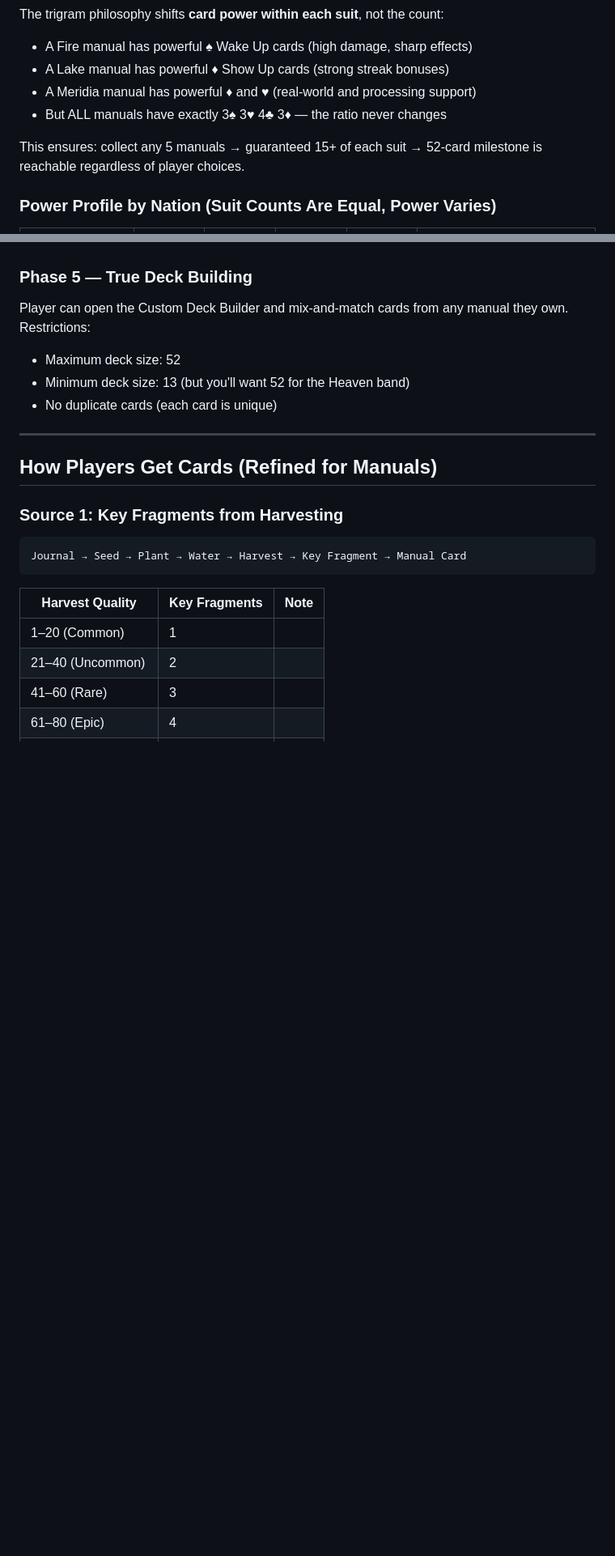
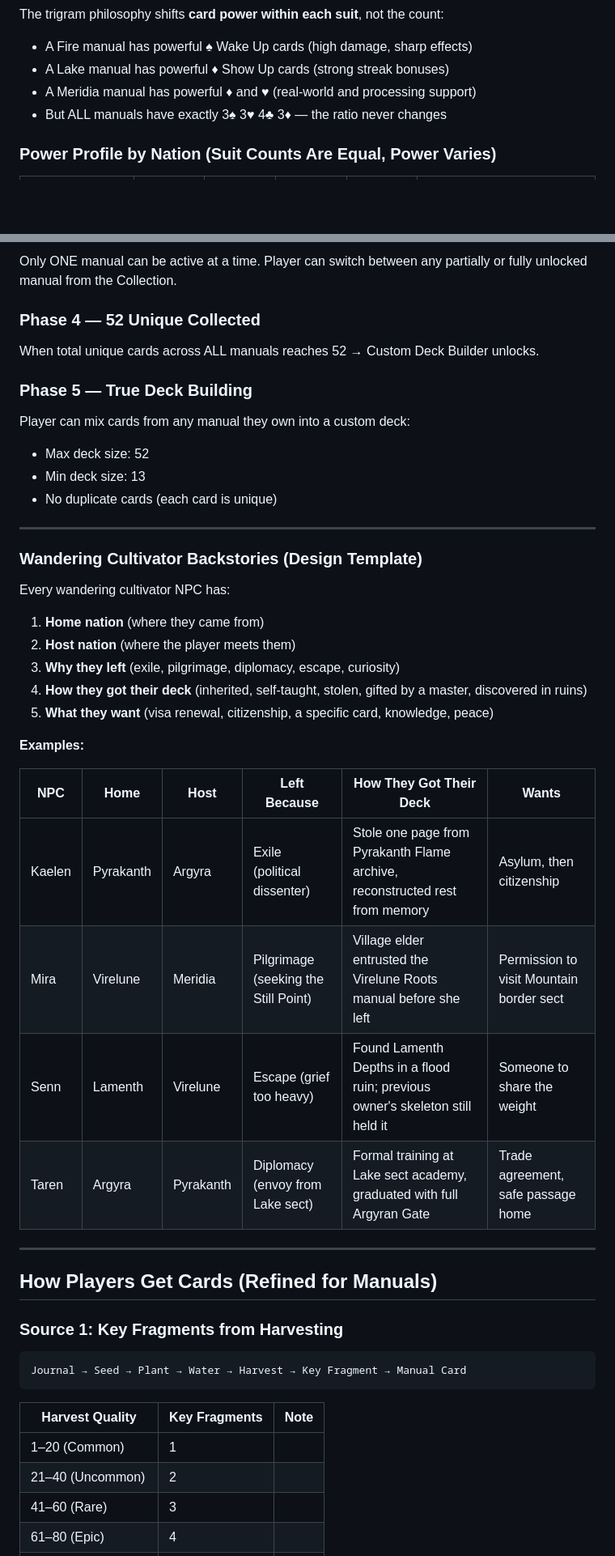
Before and after one commit to wendell-britt/inner-garden, a Markdown page: SPEC_DECK_MECHANICS.md, 2 parts joined by grey strips. Shown at 81% size. Rendered like a GitHub page; blank space fills up the shorter version.

```diff
--- a/SPEC_DECK_MECHANICS.md
+++ b/SPEC_DECK_MECHANICS.md
@@ -43,8 +43,6 @@ The trigram philosophy shifts **card power within each suit**, not the count:
 - A Meridia manual has powerful ♦ and ♥ (real-world and processing support)
 - But ALL manuals have exactly 3♠ 3♥ 4♣ 3♦ — the ratio never changes
 
-This ensures: collect any 5 manuals → guaranteed 15+ of each suit → 52-card milestone is reachable regardless of player choices.
-
 ### Power Profile by Nation (Suit Counts Are Equal, Power Varies)
 
 | Nation (Trigram) | ♠ Power | ♥ Power | ♣ Power | ♦ Power | Playstyle |
@@ -125,10 +147,36 @@ When the player's **total unique cards across ALL manuals** reaches 52, the Cust
+Only ONE manual can be active at a time. Player can switch between any partially or fully unlocked manual from the Collection.
+
+### Phase 4 — 52 Unique Collected
+
+When total unique cards across ALL manuals reaches 52 → Custom Deck Builder unlocks.
 
 ### Phase 5 — True Deck Building
 
-Player can open the Custom Deck Builder and mix-and-match cards from any manual they own. Restrictions:
-- Maximum deck size: 52
-- Minimum deck size: 13 (but you'll want 52 for the Heaven band)
+Player can mix cards from any manual they own into a custom deck:
+- Max deck size: 52
+- Min deck size: 13
 - No duplicate cards (each card is unique)
+
+---
+
+### Wandering Cultivator Backstories (Design Template)
+
+Every wandering cultivator NPC has:
+
+1. **Home nation** (where they came from)
+2. **Host nation** (where the player meets them)
+3. **Why they left** (exile, pilgrimage, diplomacy, escape, curiosity)
+4. **How they got their deck** (inherited, self-taught, stolen, gifted by a master, discovered in ruins)
+5. **What they want** (visa renewal, citizenship, a specific card, knowledge, peace)
+
+**Examples:**
+
+| NPC | Home | Host | Left Because | How They Got Their Deck | Wants |
+|-----|------|------|-------------|------------------------|-------|
+| Kaelen | Pyrakanth | Argyra | Exile (political dissenter) | Stole one page from Pyrakanth Flame archive, reconstructed rest from memory | Asylum, then citizenship |
+| Mira | Virelune | Meridia | Pilgrimage (seeking the Still Point) | Village elder entrusted the Virelune Roots manual before she left | Permission to visit Mountain border sect |
+| Senn | Lamenth | Virelune | Escape (grief too heavy) | Found Lamenth Depths in a flood ruin; previous owner's skeleton still held it | Someone to share the weight |
+| Taren | Argyra | Pyrakanth | Diplomacy (envoy from Lake sect) | Formal training at Lake sect academy, graduated with full Argyran Gate | Trade agreement, safe passage home |
 
 ---
 
```
Also changed, not shown: other parts of SPEC_DECK_MECHANICS.md (+47 -23 lines).
